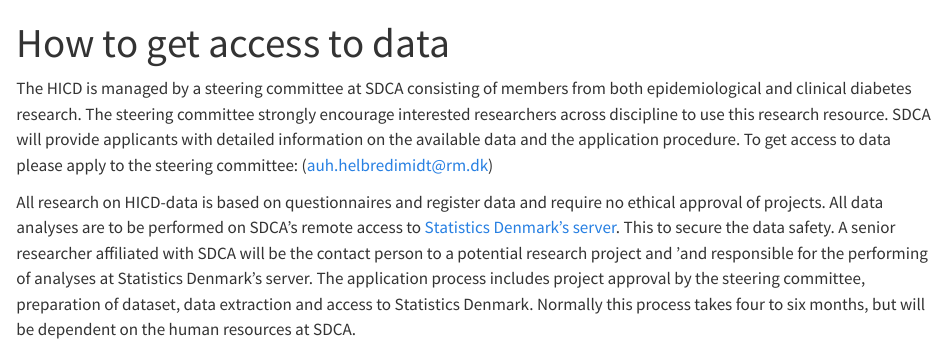
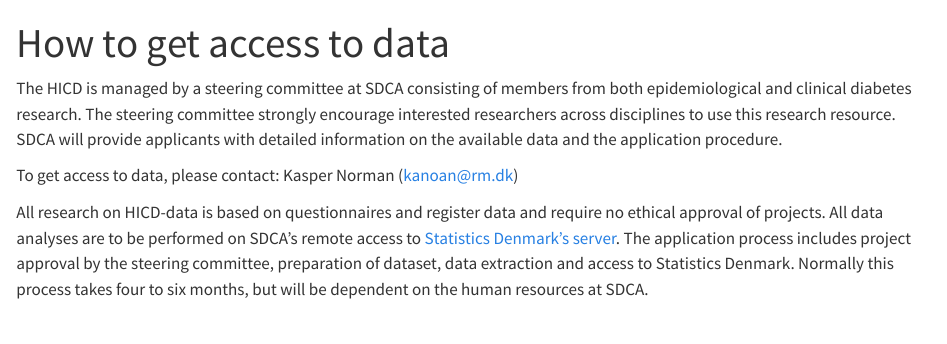
Before and after one commit to steno-aarhus/hicd, a Quarto document (how-to-get-data/index.qmd): the page in a window 1100 px wide, from its top. Rendered offline with R 4.5, knitr and Pandoc in place of Quarto, with nearby package versions; drawn as R Markdown's standard HTML page in place of the format the file asks for.

Commit message:
Theresa adding text (#41)
Co-authored-by: Signe Kirk Brødbæk <40836345+signekb@users.noreply.github.com>

```diff
--- a/how-to-get-data/index.qmd
+++ b/how-to-get-data/index.qmd
@@ -2,6 +2,8 @@
 title: "How to get access to data"
 ---
 
-The HICD is managed by a steering committee at SDCA consisting of members from both epidemiological and clinical diabetes research. The steering committee strongly encourage interested researchers across discipline to use this research resource. SDCA will provide applicants with detailed information on the available data and the application procedure. To get access to data please apply to the steering committee: ([auh.helbredimidt@rm.dk](mailto:auh.helbredimidt@rm.dk))
+The HICD is managed by a steering committee at SDCA consisting of members from both epidemiological and clinical diabetes research. The steering committee strongly encourage interested researchers across disciplines to use this research resource. SDCA will provide applicants with detailed information on the available data and the application procedure.
 
-All research on HICD-data is based on questionnaires and register data and require no ethical approval of projects. All data analyses are to be performed on SDCA's remote access to [Statistics Denmark's server](https://www.dst.dk/en/TilSalg/Forskningsservice). This to secure the data safety. A senior researcher affiliated with SDCA will be the contact person to a potential research project and 'and responsible for the performing of analyses at Statistics Denmark's server. The application process includes project approval by the steering committee, preparation of dataset, data extraction and access to Statistics Denmark. Normally this process takes four to six months, but will be dependent on the human resources at SDCA.
+To get access to data, please contact: Kasper Norman ([kanoan@rm.dk](mailto:kanoan@rm.dk))
+
+All research on HICD-data is based on questionnaires and register data and require no ethical approval of projects. All data analyses are to be performed on SDCA's remote access to [Statistics Denmark's server](https://www.dst.dk/en/TilSalg/Forskningsservice). The application process includes project approval by the steering committee, preparation of dataset, data extraction and access to Statistics Denmark. Normally this process takes four to six months, but will be dependent on the human resources at SDCA.
```
